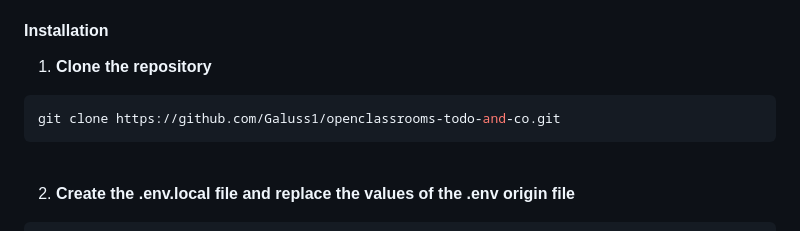
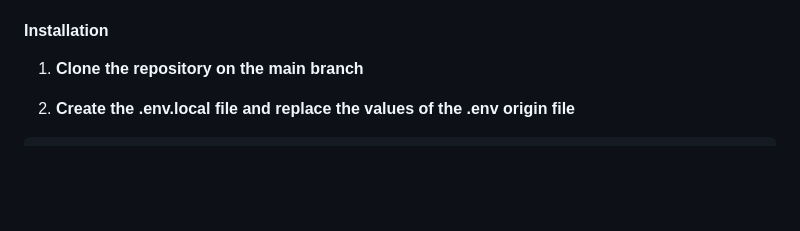
Before and after one commit to gaelpaquien/openclassrooms-todoandco, a Markdown page: README.md, the part around one of its changes. GitHub-like rendering; blank space fills up the shorter version.

````diff
--- a/README.md
+++ b/README.md
@@ -22,11 +22,7 @@
 5. [Docker](https://www.docker.com/) (*optional*)
 
 #### Installation
-1. **Clone the repository**
-```bash
-git clone https://github.com/Galuss1/openclassrooms-todo-and-co.git
-```
-<br />
+1. **Clone the repository on the main branch**
 
 2. **Create the .env.local file and replace the values of the .env origin file**
 ```bash
````
Also changed, not shown: other parts of README.md (+0 -4 lines).
